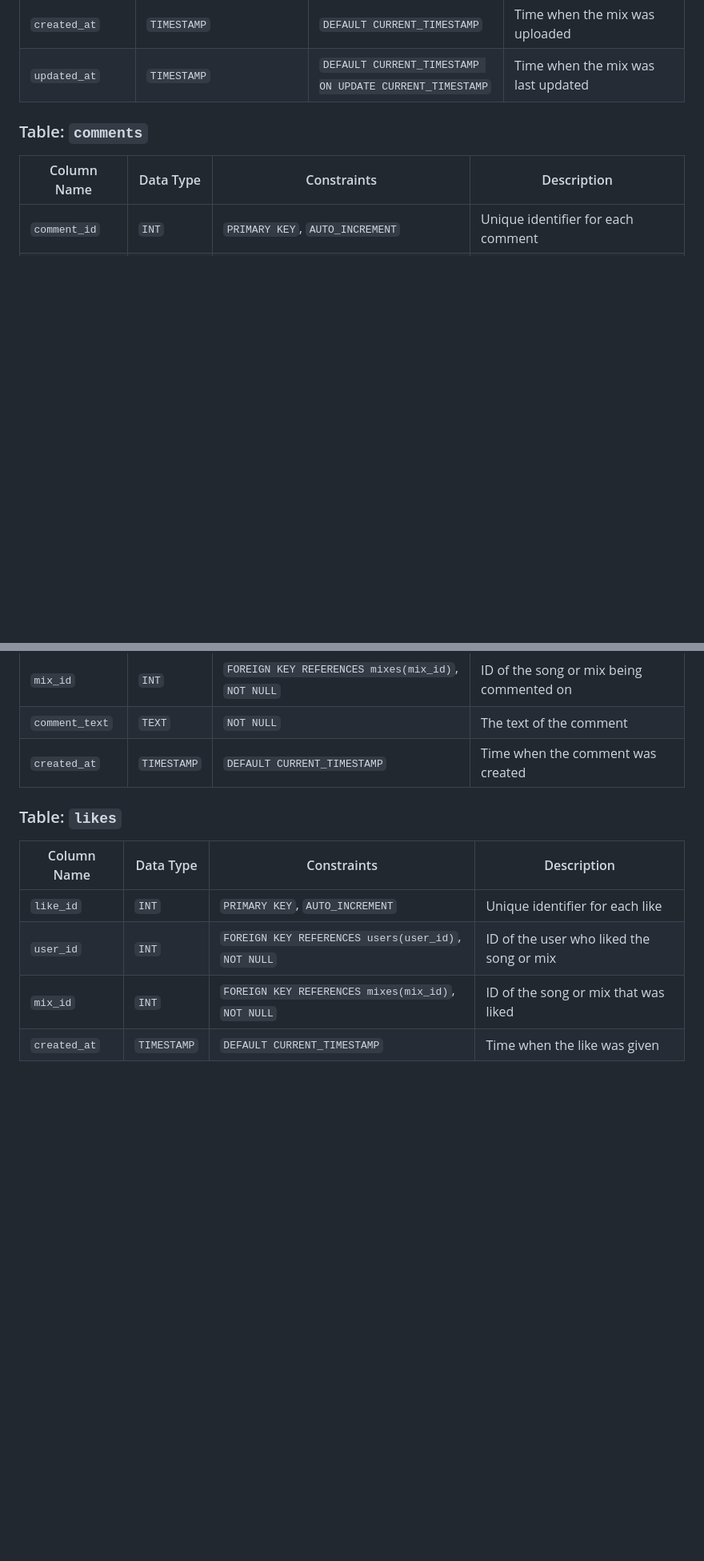
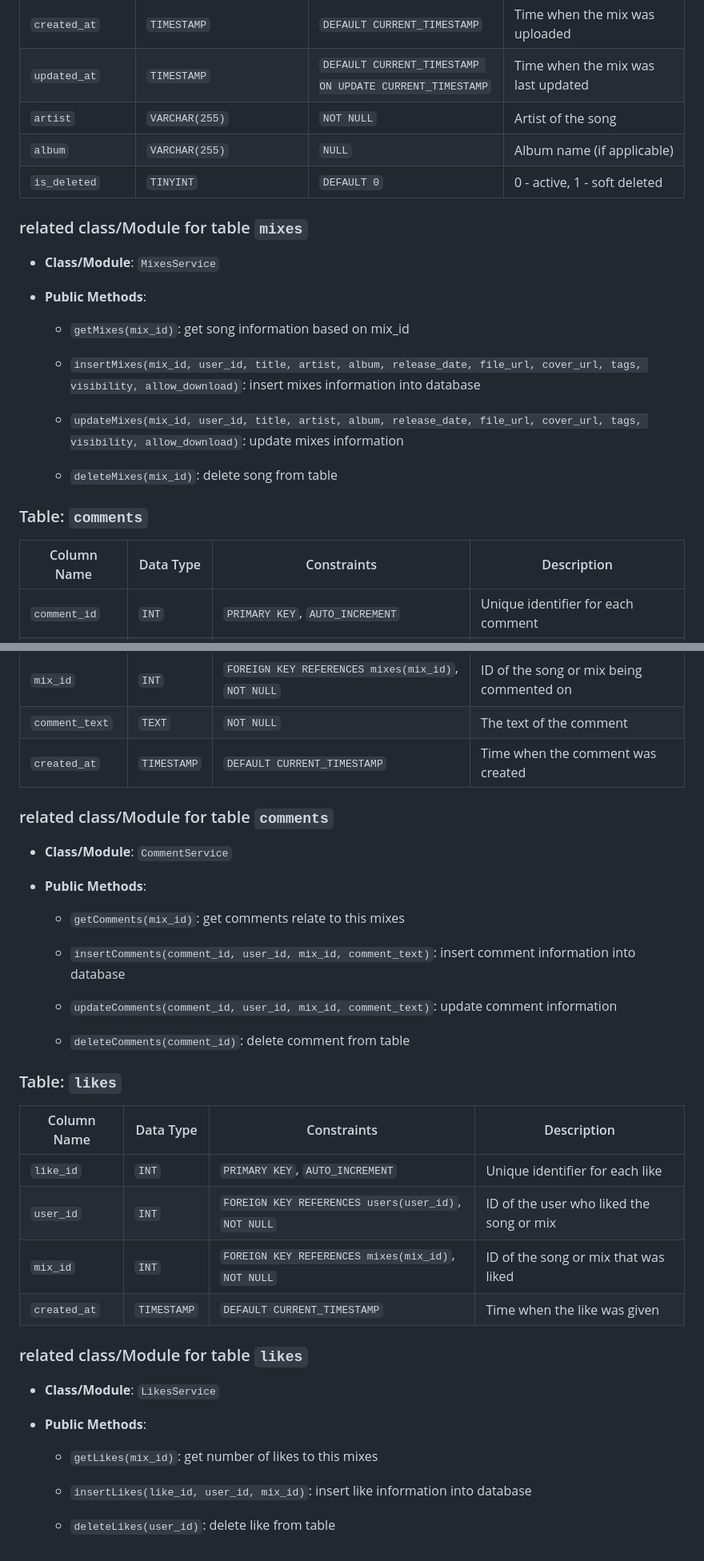
Before and after one commit to johnsfarrell/djmixes, a Markdown page: table.md, 2 parts joined by grey strips. Shown at 80% size. Drawn GitHub-style; blank space fills up the shorter version.

```diff
--- a/table.md
+++ b/table.md
@@ -83,9 +115,25 @@ detailed profile information for each user.
 | `allow_download` | `BOOLEAN`         | `DEFAULT FALSE`                                  | Specifies if others can download the mix                     |
 | `created_at`     | `TIMESTAMP`       | `DEFAULT CURRENT_TIMESTAMP`                      | Time when the mix was uploaded                                |
 | `updated_at`     | `TIMESTAMP`       | `DEFAULT CURRENT_TIMESTAMP ON UPDATE CURRENT_TIMESTAMP` | Time when the mix was last updated                            |
+| `artist`         | `VARCHAR(255)` | `NOT NULL`                        | Artist of the song                   |
+| `album`          | `VARCHAR(255)` | `NULL`                            | Album name (if applicable)           |
+| `is_deleted`     | `TINYINT`      | `DEFAULT 0`                       | 0 - active, 1 - soft deleted         |
+
+### related class/Module for table `mixes` ###
+
+- **Class/Module**: `MixesService`
+
+- **Public Methods**:
+
+  - `getMixes(mix_id)`: get song information based on mix_id
+
+  - `insertMixes(mix_id, user_id, title, artist, album, release_date, file_url, cover_url, tags, visibility, allow_download)`: insert mixes information into database
+
+  - `updateMixes(mix_id, user_id, title, artist, album, release_date, file_url, cover_url, tags, visibility, allow_download)`: update mixes information
+
+  - `deleteMixes(mix_id)`: delete song from table
 
 ### Table: `comments` ###
-
 
 | Column Name      | Data Type         | Constraints                                      | Description                                                   |
 |------------------|-------------------|--------------------------------------------------|---------------------------------------------------------------|
@@ -95,8 +143,21 @@ detailed profile information for each user.
 | `comment_text`   | `TEXT`            | `NOT NULL`                                       | The text of the comment                                      |
 | `created_at`     | `TIMESTAMP`       | `DEFAULT CURRENT_TIMESTAMP`                      | Time when the comment was created                            |
 
+### related class/Module for table `comments` ###
+
+- **Class/Module**: `CommentService`
+
+- **Public Methods**:
+
+  - `getComments(mix_id)`: get comments relate to this mixes
+
+  - `insertComments(comment_id, user_id, mix_id, comment_text)`: insert comment information into database
+
+  - `updateComments(comment_id, user_id, mix_id, comment_text)`: update comment information
+
+  - `deleteComments(comment_id)`: delete comment from table
+
 ### Table: `likes` ###
-
 
 | Column Name      | Data Type         | Constraints                                      | Description                                                   |
 |------------------|-------------------|--------------------------------------------------|---------------------------------------------------------------|
@@ -104,3 +165,15 @@ detailed profile information for each user.
 | `user_id`        | `INT`             | `FOREIGN KEY REFERENCES users(user_id)`, `NOT NULL` | ID of the user who liked the song or mix                     |
 | `mix_id`         | `INT`             | `FOREIGN KEY REFERENCES mixes(mix_id)`, `NOT NULL` | ID of the song or mix that was liked                         |
 | `created_at`     | `TIMESTAMP`       | `DEFAULT CURRENT_TIMESTAMP`                      | Time when the like was given                                 |
+
+### related class/Module for table `likes` ###
+
+- **Class/Module**: `LikesService`
+
+- **Public Methods**:
+
+  - `getLikes(mix_id)`: get number of likes to this mixes
+
+  - `insertLikes(like_id, user_id, mix_id)`: insert like information into database
+
+  - `deleteLikes(user_id)`: delete like from table
```
Also changed, not shown: other parts of table.md (+48 -16 lines).
